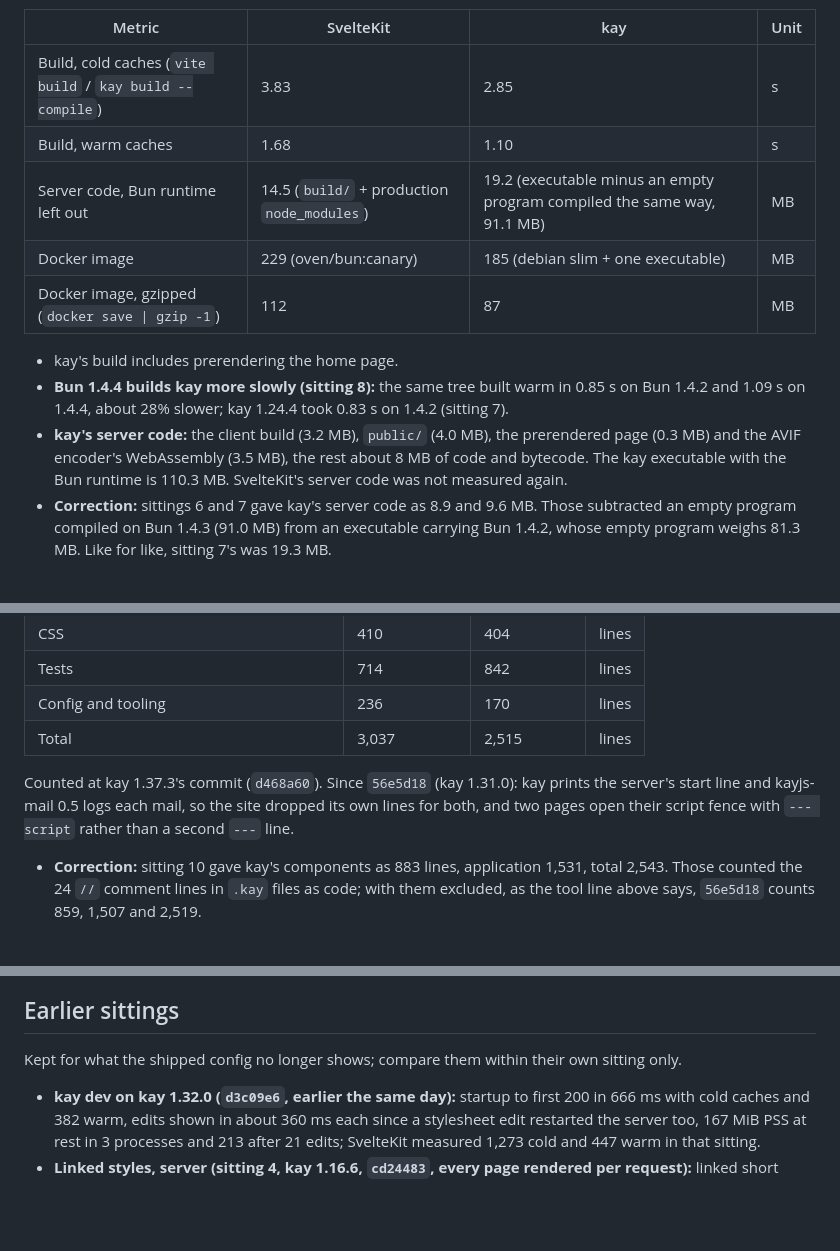
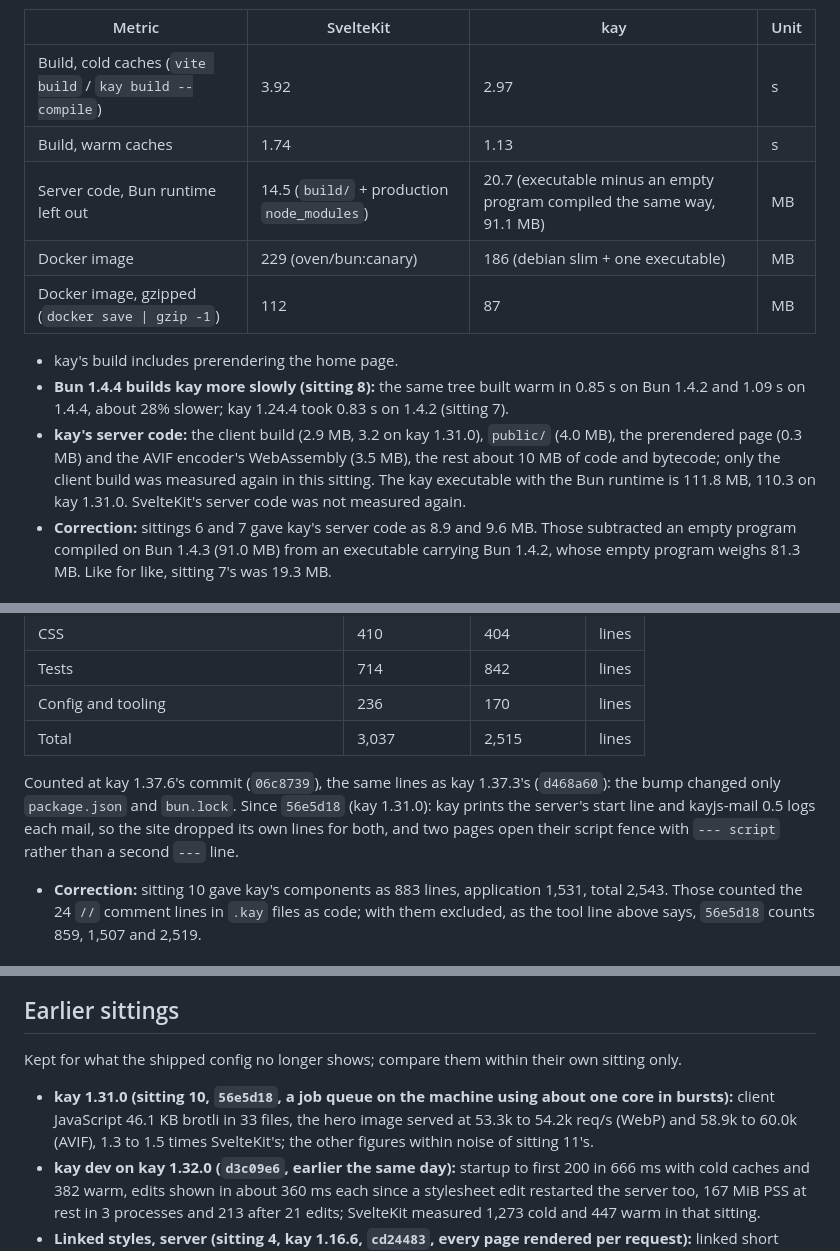
Before and after one commit to Kayno0o/devlog, a Markdown page: bench/sveltekit-port.md, 3 parts joined by grey strips. Rendered like a GitHub page; blank space fills up the shorter version.

```diff
--- a/bench/sveltekit-port.md
+++ b/bench/sveltekit-port.md
@@ -103,15 +104,15 @@ Tool: hyperfine. Cold runs cleared caches (`.svelte-kit` and `node_modules/.cach
 
 | Metric | SvelteKit | kay | Unit |
 |---|---|---|---|
-| Build, cold caches (`vite build` / `kay build --compile`) | 3.83 | 2.85 | s |
-| Build, warm caches | 1.68 | 1.10 | s |
-| Server code, Bun runtime left out | 14.5 (`build/` + production `node_modules`) | 19.2 (executable minus an empty program compiled the same way, 91.1 MB) | MB |
-| Docker image | 229 (oven/bun:canary) | 185 (debian slim + one executable) | MB |
+| Build, cold caches (`vite build` / `kay build --compile`) | 3.92 | 2.97 | s |
+| Build, warm caches | 1.74 | 1.13 | s |
+| Server code, Bun runtime left out | 14.5 (`build/` + production `node_modules`) | 20.7 (executable minus an empty program compiled the same way, 91.1 MB) | MB |
+| Docker image | 229 (oven/bun:canary) | 186 (debian slim + one executable) | MB |
 | Docker image, gzipped (`docker save \| gzip -1`) | 112 | 87 | MB |
 
 - kay's build includes prerendering the home page.
 - **Bun 1.4.4 builds kay more slowly (sitting 8):** the same tree built warm in 0.85 s on Bun 1.4.2 and 1.09 s on 1.4.4, about 28% slower; kay 1.24.4 took 0.83 s on 1.4.2 (sitting 7).
-- **kay's server code:** the client build (3.2 MB), `public/` (4.0 MB), the prerendered page (0.3 MB) and the AVIF encoder's WebAssembly (3.5 MB), the rest about 8 MB of code and bytecode. The kay executable with the Bun runtime is 110.3 MB. SvelteKit's server code was not measured again.
+- **kay's server code:** the client build (2.9 MB, 3.2 on kay 1.31.0), `public/` (4.0 MB), the prerendered page (0.3 MB) and the AVIF encoder's WebAssembly (3.5 MB), the rest about 10 MB of code and bytecode; only the client build was measured again in this sitting. The kay executable with the Bun runtime is 111.8 MB, 110.3 on kay 1.31.0. SvelteKit's server code was not measured again.
 - **Correction:** sittings 6 and 7 gave kay's server code as 8.9 and 9.6 MB. Those subtracted an empty program compiled on Bun 1.4.3 (91.0 MB) from an executable carrying Bun 1.4.2, whose empty program weighs 81.3 MB. Like for like, sitting 7's was 19.3 MB.
 
 ## Lines of code
@@ -127,7 +128,7 @@ Tool: cloc 2.10 on `git archive` of each commit, without `static/`, `public/` an
 | Config and tooling | 236 | 170 | lines |
 | Total | 3,037 | 2,515 | lines |
 
-Counted at kay 1.37.3's commit (`d468a60`). Since `56e5d18` (kay 1.31.0): kay prints the server's start line and kayjs-mail 0.5 logs each mail, so the site dropped its own lines for both, and two pages open their script fence with `--- script` rather than a second `---` line.
+Counted at kay 1.37.6's commit (`06c8739`), the same lines as kay 1.37.3's (`d468a60`): the bump changed only `package.json` and `bun.lock`. Since `56e5d18` (kay 1.31.0): kay prints the server's start line and kayjs-mail 0.5 logs each mail, so the site dropped its own lines for both, and two pages open their script fence with `--- script` rather than a second `---` line.
 - **Correction:** sitting 10 gave kay's components as 883 lines, application 1,531, total 2,543. Those counted the 24 `//` comment lines in `.kay` files as code; with them excluded, as the tool line above says, `56e5d18` counts 859, 1,507 and 2,519.
 
 ## Dev server
@@ -158,6 +159,7 @@ Counted at kay 1.37.3's commit (`d468a60`). Since `56e5d18` (kay 1.31.0): kay pr
 
 ## Earlier sittings
 Kept for what the shipped config no longer shows; compare them within their own sitting only.
+- **kay 1.31.0 (sitting 10, `56e5d18`, a job queue on the machine using about one core in bursts):** client JavaScript 46.1 KB brotli in 33 files, the hero image served at 53.3k to 54.2k req/s (WebP) and 58.9k to 60.0k (AVIF), 1.3 to 1.5 times SvelteKit's; the other figures within noise of sitting 11's.
 - **kay dev on kay 1.32.0 (`d3c09e6`, earlier the same day):** startup to first 200 in 666 ms with cold caches and 382 warm, edits shown in about 360 ms each since a stylesheet edit restarted the server too, 167 MiB PSS at rest in 3 processes and 213 after 21 edits; SvelteKit measured 1,273 cold and 447 warm in that sitting.
 - **Linked styles, server (sitting 4, kay 1.16.6, `cd24483`, every page rendered per request):** linked short pages served at 1.8 to 2.2 times SvelteKit's rate (8.3k to 9.2k req/s), about twice the inlined rate, as inlined pages splice the stylesheet on the main thread while linked ones compress on the thread pool. The home page rendered per request served at 2.0 times SvelteKit inlined (1,487 req/s) and 2.4 times linked (1,772).
 - **Server island modes (sitting 5, kay 1.17.1, uncommitted):** with the contact form marked `server` instead of `server="defer"`, the page is prerendered and the form rendered per request and spliced in, sent as gzip with `Cache-Control: private, no-store`: 4.0k to 5.0k req/s, 5 to 8 times SvelteKit, at 0.37 ms of CPU. With no mark, the whole page rendered per request served at 1.3k to 1.4k req/s.
```
Also changed, not shown: other parts of bench/sveltekit-port.md (+45 -44 lines), 2 other files.
